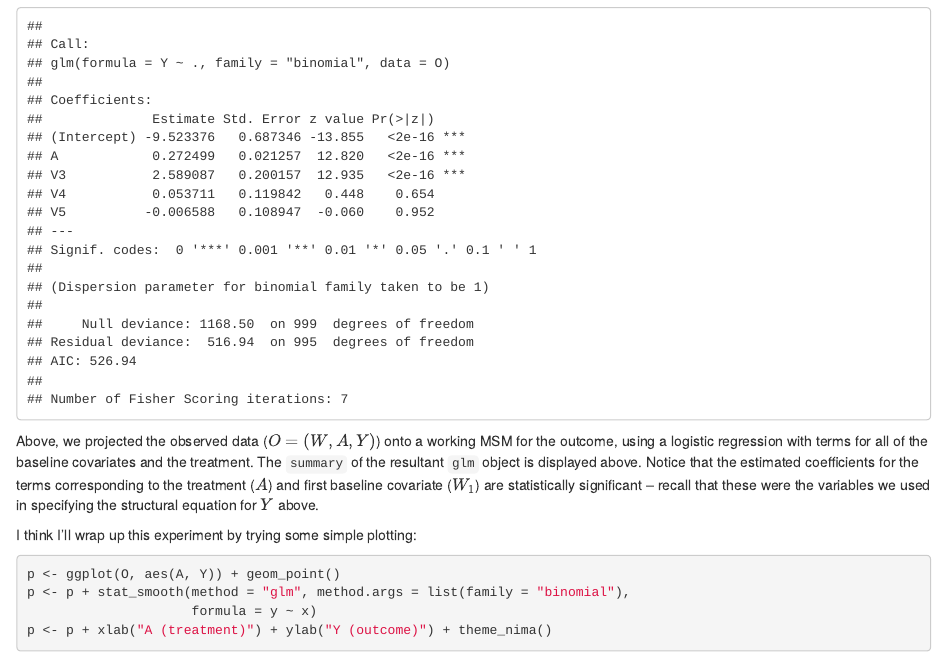
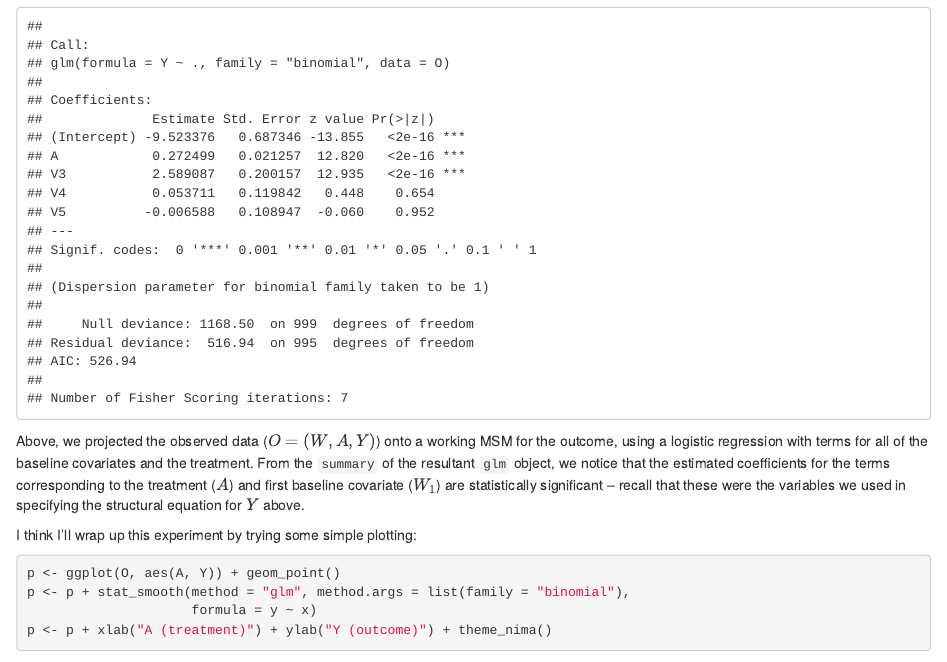
Before and after one commit to nhejazi/almost-surely, an R Markdown document (content/post/trying-blogdown.Rmd): the page in a window 1100 px wide, from 1830 px down before the commit and from 1570 px down after it, so that both start at the same text. Rendered offline with R 4.5, knitr and Pandoc, with nearby package versions; some code elsewhere in the file could not run offline.

Commit message:
edit post, update avatar

```diff
--- a/content/post/trying-blogdown.Rmd
+++ b/content/post/trying-blogdown.Rmd
@@ -62,11 +62,11 @@ summary(msm)
 
 Above, we projected the observed data ($O = (W, A, Y)$) onto a working MSM for
 the outcome, using a logistic regression with terms for all of the baseline
-covariates and the treatment. The `summary` of the resultant `glm` object is
-displayed above. Notice that the estimated coefficients for the terms
-corresponding to the treatment ($A$) and first baseline covariate ($W_1$) are
-statistically significant -- recall that these were the variables we used in
-specifying the structural equation for $Y$ above.
+covariates and the treatment. From the `summary` of the resultant `glm` object,
+we notice that the estimated coefficients for the terms corresponding to the
+treatment ($A$) and first baseline covariate ($W_1$) are statistically
+significant -- recall that these were the variables we used in specifying the
+structural equation for $Y$ above.
 
 I think I'll wrap up this experiment by trying some simple plotting:
 
```
Also changed, not shown: static/img/main/avatar-old.jpg (added), static/img/main/avatar.jpg, content/post/trying-blogdown.Rmd (2 more changed lines).
